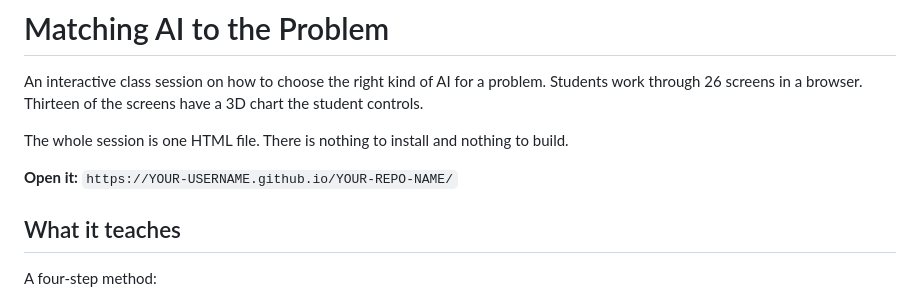
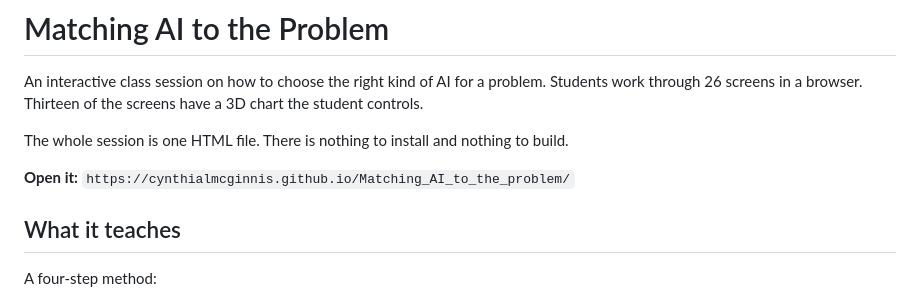
Before and after one commit to cynthialmcginnis/Matching_AI_to_the_problem, a Markdown page: README.md, the part around the change. Rendered like a GitHub page.

Commit message:
Update README with correct GitHub page link

```diff
--- a/README.md
+++ b/README.md
@@ -4,7 +4,7 @@ An interactive class session on how to choose the right kind of AI for a problem
 
 The whole session is one HTML file. There is nothing to install and nothing to build.
 
-**Open it:** `https://YOUR-USERNAME.github.io/YOUR-REPO-NAME/`
+**Open it:** `https://cynthialmcginnis.github.io/Matching_AI_to_the_problem/`
 
 ## What it teaches
 
```
